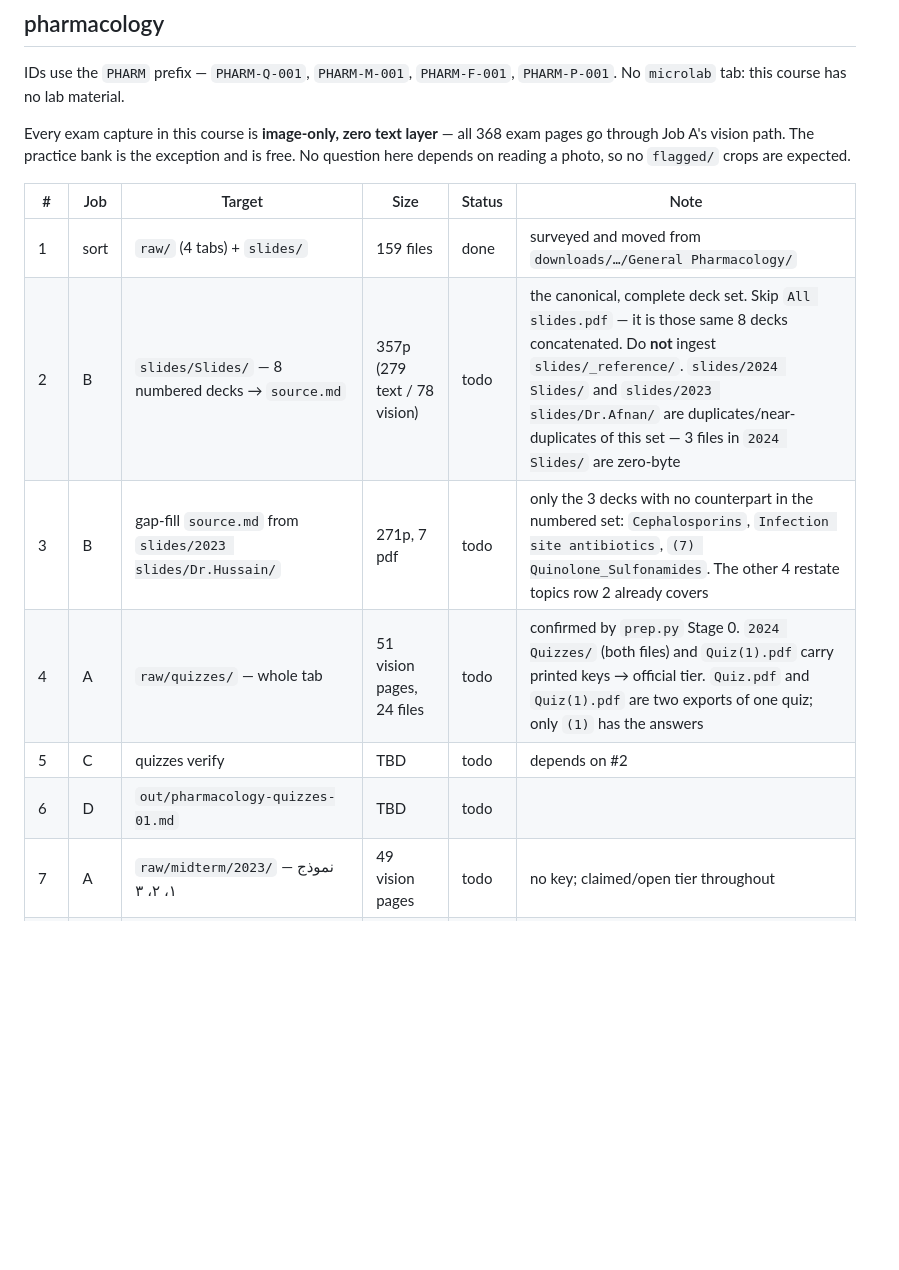
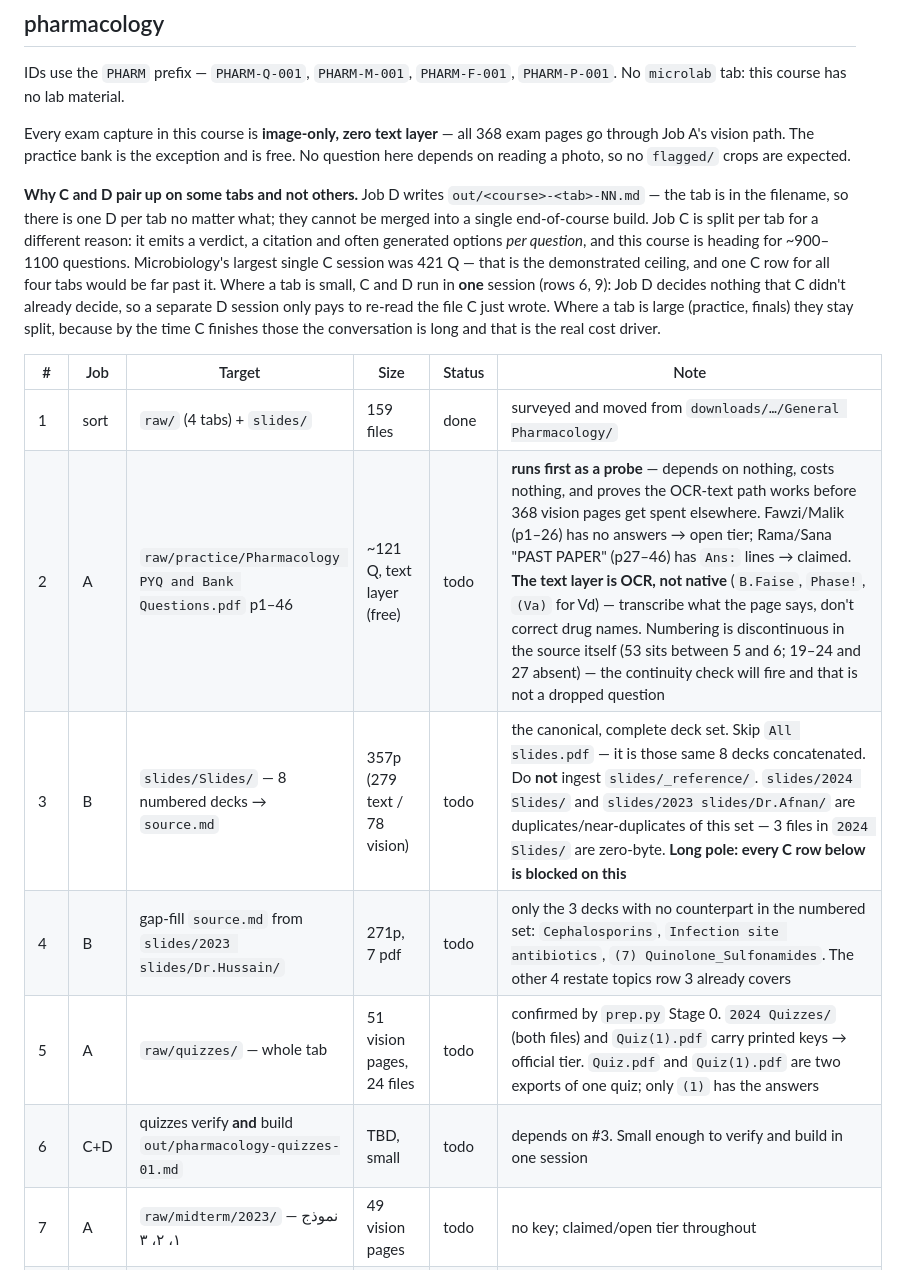
Before and after one commit to DEEDDUDE/qbank, a Markdown page: RUN-PLAN.md, the part around one of its changes. Drawn GitHub-style; blank space fills up the shorter version.

```diff
--- a/RUN-PLAN.md
+++ b/RUN-PLAN.md
@@ -64,13 +64,25 @@ exam pages go through Job A's vision path. The practice bank is the exception an
 is free. No question here depends on reading a photo, so no `flagged/` crops are
 expected.
 
+**Why C and D pair up on some tabs and not others.** Job D writes
+`out/<course>-<tab>-NN.md` — the tab is in the filename, so there is one D per tab
+no matter what; they cannot be merged into a single end-of-course build. Job C is
+split per tab for a different reason: it emits a verdict, a citation and often
+generated options *per question*, and this course is heading for ~900–1100
+questions. Microbiology's largest single C session was 421 Q — that is the
+demonstrated ceiling, and one C row for all four tabs would be far past it. Where a
+tab is small, C and D run in **one** session (rows 6, 9): Job D decides nothing that
+C didn't already decide, so a separate D session only pays to re-read the file C
+just wrote. Where a tab is large (practice, finals) they stay split, because by the
+time C finishes those the conversation is long and that is the real cost driver.
+
 | # | Job | Target | Size | Status | Note |
 |---|-----|--------|------|--------|------|
 | 1 | sort | `raw/` (4 tabs) + `slides/` | 159 files | done | surveyed and moved from `downloads/…/General Pharmacology/` |
-| 2 | B | `slides/Slides/` — 8 numbered decks → `source.md` | 357p (279 text / 78 vision) | todo | the canonical, complete deck set. Skip `All slides.pdf` — it is those same 8 decks concatenated. Do **not** ingest `slides/_reference/`. `slides/2024 Slides/` and `slides/2023 slides/Dr.Afnan/` are duplicates/near-duplicates of this set — 3 files in `2024 Slides/` are zero-byte |
-| 3 | B | gap-fill `source.md` from `slides/2023 slides/Dr.Hussain/` | 271p, 7 pdf | todo | only the 3 decks with no counterpart in the numbered set: `Cephalosporins`, `Infection site antibiotics`, `(7) Quinolone_Sulfonamides`. The other 4 restate topics row 2 already covers |
-| 4 | A | `raw/quizzes/` — whole tab | 51 vision pages, 24 files | todo | confirmed by `prep.py` Stage 0. `2024 Quizzes/` (both files) and `Quiz(1).pdf` carry printed keys → official tier. `Quiz.pdf` and `Quiz(1).pdf` are two exports of one quiz; only `(1)` has the answers |
-| 5 | C | quizzes verify | TBD | todo | depends on #2 |
-| 6 | D | `out/pharmacology-quizzes-01.md` | TBD | todo | |
+| 2 | A | `raw/practice/Pharmacology PYQ and Bank Questions.pdf` p1–46 | ~121 Q, text layer (free) | todo | **runs first as a probe** — depends on nothing, costs nothing, and proves the OCR-text path works before 368 vision pages get spent elsewhere. Fawzi/Malik (p1–26) has no answers → open tier; Rama/Sana "PAST PAPER" (p27–46) has `Ans:` lines → claimed. **The text layer is OCR, not native** (`B.Faise`, `Phase!`, `(Va)` for Vd) — transcribe what the page says, don't correct drug names. Numbering is discontinuous in the source itself (53 sits between 5 and 6; 19–24 and 27 absent) — the continuity check will fire and that is not a dropped question |
+| 3 | B | `slides/Slides/` — 8 numbered decks → `source.md` | 357p (279 text / 78 vision) | todo | the canonical, complete deck set. Skip `All slides.pdf` — it is those same 8 decks concatenated. Do **not** ingest `slides/_reference/`. `slides/2024 Slides/` and `slides/2023 slides/Dr.Afnan/` are duplicates/near-duplicates of this set — 3 files in `2024 Slides/` are zero-byte. **Long pole: every C row below is blocked on this** |
+| 4 | B | gap-fill `source.md` from `slides/2023 slides/Dr.Hussain/` | 271p, 7 pdf | todo | only the 3 decks with no counterpart in the numbered set: `Cephalosporins`, `Infection site antibiotics`, `(7) Quinolone_Sulfonamides`. The other 4 restate topics row 3 already covers |
+| 5 | A | `raw/quizzes/` — whole tab | 51 vision pages, 24 files | todo | confirmed by `prep.py` Stage 0. `2024 Quizzes/` (both files) and `Quiz(1).pdf` carry printed keys → official tier. `Quiz.pdf` and `Quiz(1).pdf` are two exports of one quiz; only `(1)` has the answers |
+| 6 | C+D | quizzes verify **and** build `out/pharmacology-quizzes-01.md` | TBD, small | todo | depends on #3. Small enough to verify and build in one session |
 | 7 | A | `raw/midterm/2023/` — نموذج ١، ٢، ٣ | 49 vision pages | todo | no key; claimed/open tier throughout |
 | 8 | A | `raw/midterm/2018/` + `raw/midterm/2022 (الاجابات صحيحة)/` | 22 vision pages | todo | 2022 has `Answers.jpg` → official. **2018 photos are 405–867 px, below `prep.py`'s 1000 px floor** — expect pages that can't be read; give those a status, never a guess |
```
Also changed, not shown: other parts of RUN-PLAN.md (+16 -18 lines).
